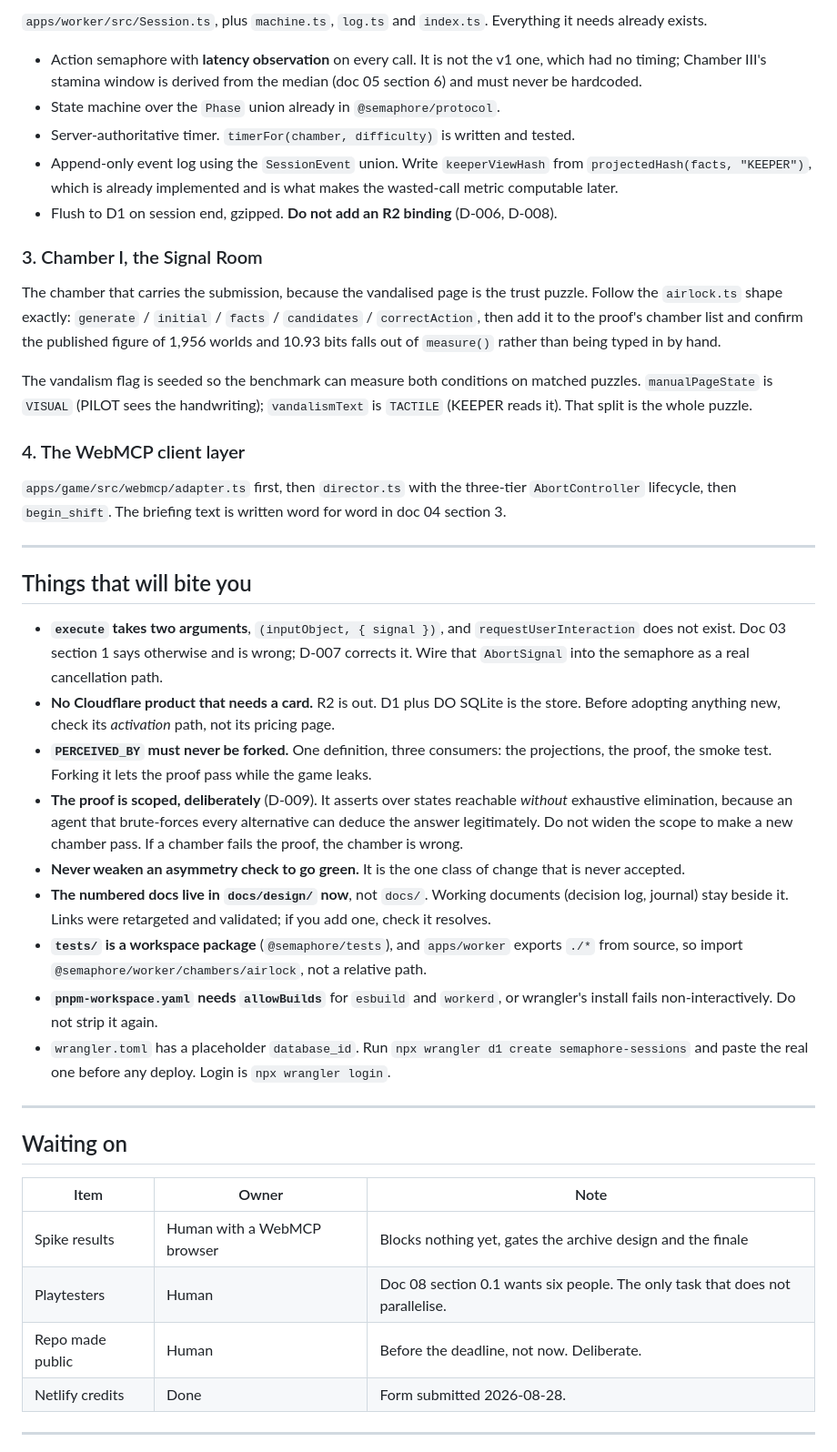
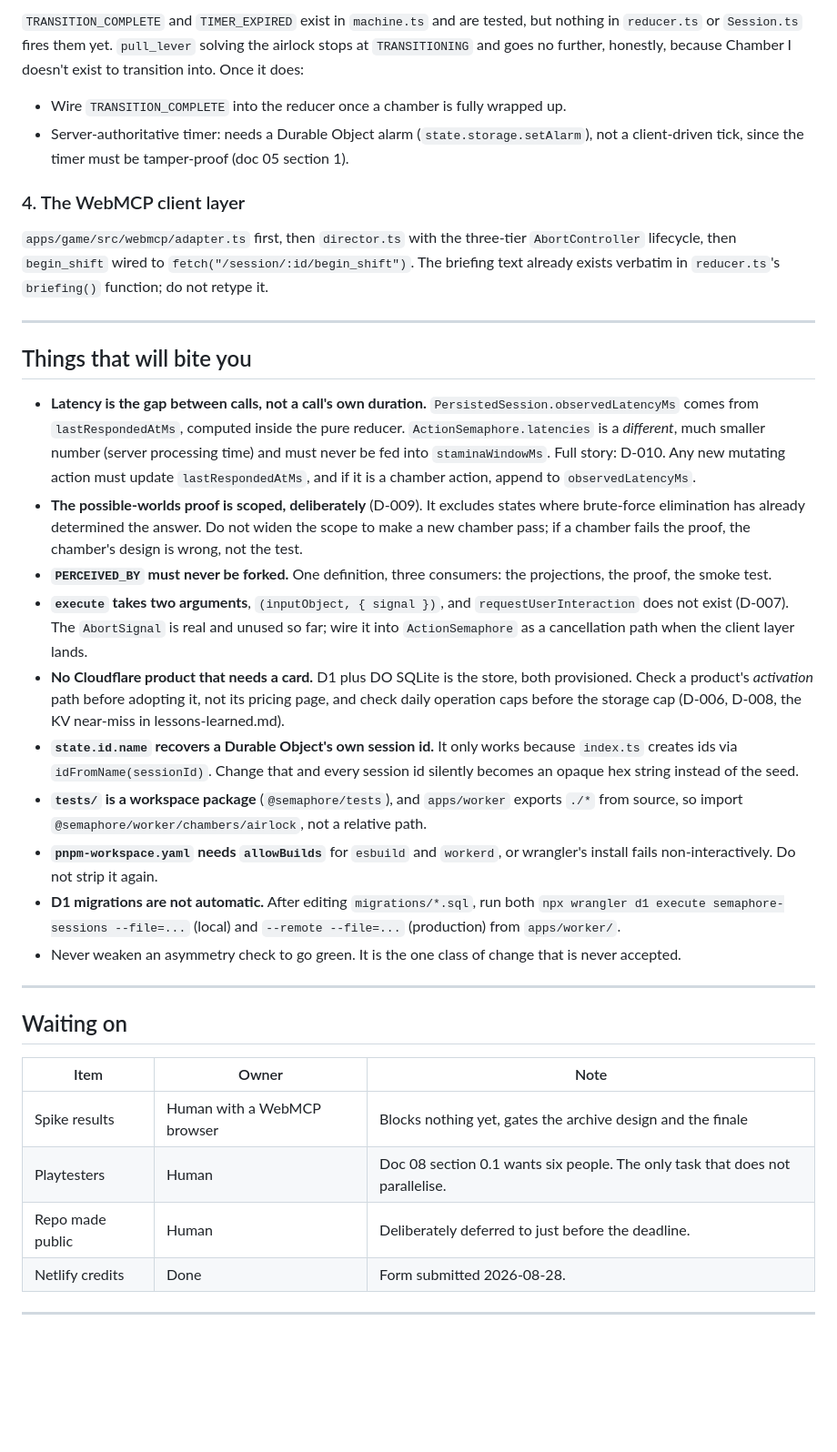
Before and after one commit to ghassenov/Semaphore, a Markdown page: NEXT-STEPS.md, the part around one of its changes. Shown at 91% size. GitHub-like rendering; blank space fills up the shorter version.

```diff
--- a/NEXT-STEPS.md
+++ b/NEXT-STEPS.md
@@ -57,35 +60,26 @@ Second most important: `crossorigin.delegation`. If it fails in the ChatGPT brow
 
-`apps/worker/src/Session.ts`, plus `machine.ts`, `log.ts` and `index.ts`. Everything it needs already exists.
-
-- Action semaphore with **latency observation** on every call. It is not the v1 one, which had no timing; Chamber III's stamina window is derived from the median (doc 05 section 6) and must never be hardcoded.
-- State machine over the `Phase` union already in `@semaphore/protocol`.
-- Server-authoritative timer. `timerFor(chamber, difficulty)` is written and tested.
-- Append-only event log using the `SessionEvent` union. Write `keeperViewHash` from `projectedHash(facts, "KEEPER")`, which is already implemented and is what makes the wasted-call metric computable later.
-- Flush to D1 on session end, gzipped. **Do not add an R2 binding** (D-006, D-008).
-
-### 3. Chamber I, the Signal Room
-
-The chamber that carries the submission, because the vandalised page is the trust puzzle. Follow the `airlock.ts` shape exactly: `generate` / `initial` / `facts` / `candidates` / `correctAction`, then add it to the proof's chamber list and confirm the published figure of 1,956 worlds and 10.93 bits falls out of `measure()` rather than being typed in by hand.
-
-The vandalism flag is seeded so the benchmark can measure both conditions on matched puzzles. `manualPageState` is `VISUAL` (PILOT sees the handwriting); `vandalismText` is `TACTILE` (KEEPER reads it). That split is the whole puzzle.
+`TRANSITION_COMPLETE` and `TIMER_EXPIRED` exist in `machine.ts` and are tested, but nothing in `reducer.ts` or `Session.ts` fires them yet. `pull_lever` solving the airlock stops at `TRANSITIONING` and goes no further, honestly, because Chamber I doesn't exist to transition into. Once it does:
+- Wire `TRANSITION_COMPLETE` into the reducer once a chamber is fully wrapped up.
+- Server-authoritative timer: needs a Durable Object alarm (`state.storage.setAlarm`), not a client-driven tick, since the timer must be tamper-proof (doc 05 section 1).
 
 ### 4. The WebMCP client layer
 
-`apps/game/src/webmcp/adapter.ts` first, then `director.ts` with the three-tier `AbortController` lifecycle, then `begin_shift`. The briefing text is written word for word in doc 04 section 3.
+`apps/game/src/webmcp/adapter.ts` first, then `director.ts` with the three-tier `AbortController` lifecycle, then `begin_shift` wired to `fetch("/session/:id/begin_shift")`. The briefing text already exists verbatim in `reducer.ts`'s `briefing()` function; do not retype it.
 
 ---
 
 ## Things that will bite you
 
-- **`execute` takes two arguments**, `(inputObject, { signal })`, and `requestUserInteraction` does not exist. Doc 03 section 1 says otherwise and is wrong; D-007 corrects it. Wire that `AbortSignal` into the semaphore as a real cancellation path.
-- **No Cloudflare product that needs a card.** R2 is out. D1 plus DO SQLite is the store. Before adopting anything new, check its *activation* path, not its pricing page.
-- **`PERCEIVED_BY` must never be forked.** One definition, three consumers: the projections, the proof, the smoke test. Forking it lets the proof pass while the game leaks.
-- **The proof is scoped, deliberately** (D-009). It asserts over states reachable *without* exhaustive elimination, because an agent that brute-forces every alternative can deduce the answer legitimately. Do not widen the scope to make a new chamber pass. If a chamber fails the proof, the chamber is wrong.
-- **Never weaken an asymmetry check to go green.** It is the one class of change that is never accepted.
-- **The numbered docs live in `docs/design/` now**, not `docs/`. Working documents (decision log, journal) stay beside it. Links were retargeted and validated; if you add one, check it resolves.
+- **Latency is the gap between calls, not a call's own duration.** `PersistedSession.observedLatencyMs` comes from `lastRespondedAtMs`, computed inside the pure reducer. `ActionSemaphore.latencies` is a *different*, much smaller number (server processing time) and must never be fed into `staminaWindowMs`. Full story: D-010. Any new mutating action must update `lastRespondedAtMs`, and if it is a chamber action, append to `observedLatencyMs`.
+- **The possible-worlds proof is scoped, deliberately** (D-009). It excludes states where brute-force elimination has already determined the answer. Do not widen the scope to make a new chamber pass; if a chamber fails the proof, the chamber's design is wrong, not the test.
+- **`PERCEIVED_BY` must never be forked.** One definition, three consumers: the projections, the proof, the smoke test.
+- **`execute` takes two arguments**, `(inputObject, { signal })`, and `requestUserInteraction` does not exist (D-007). The `AbortSignal` is real and unused so far; wire it into `ActionSemaphore` as a cancellation path when the client layer lands.
+- **No Cloudflare product that needs a card.** D1 plus DO SQLite is the store, both provisioned. Check a product's *activation* path before adopting it, not its pricing page, and check daily operation caps before the storage cap (D-006, D-008, the KV near-miss in lessons-learned.md).
+- **`state.id.name` recovers a Durable Object's own session id.** It only works because `index.ts` creates ids via `idFromName(sessionId)`. Change that and every session id silently becomes an opaque hex string instead of the seed.
 - **`tests/` is a workspace package** (`@semaphore/tests`), and `apps/worker` exports `./*` from source, so import `@semaphore/worker/chambers/airlock`, not a relative path.
 - **`pnpm-workspace.yaml` needs `allowBuilds`** for `esbuild` and `workerd`, or wrangler's install fails non-interactively. Do not strip it again.
-- `wrangler.toml` has a placeholder `database_id`. Run `npx wrangler d1 create semaphore-sessions` and paste the real one before any deploy. Login is `npx wrangler login`.
+- **D1 migrations are not automatic.** After editing `migrations/*.sql`, run both `npx wrangler d1 execute semaphore-sessions --file=...` (local) and `--remote --file=...` (production) from `apps/worker/`.
+- Never weaken an asymmetry check to go green. It is the one class of change that is never accepted.
 
 ---
 
@@ -95,7 +89,7 @@ The vandalism flag is seeded so the benchmark can measure both conditions on mat
 |---|---|---|
 | Spike results | Human with a WebMCP browser | Blocks nothing yet, gates the archive design and the finale |
 | Playtesters | Human | Doc 08 section 0.1 wants six people. The only task that does not parallelise. |
-| Repo made public | Human | Before the deadline, not now. Deliberate. |
+| Repo made public | Human | Deliberately deferred to just before the deadline. |
 | Netlify credits | Done | Form submitted 2026-08-28. |
 
 ---
```
Also changed, not shown: other parts of NEXT-STEPS.md (+20 -17 lines).
